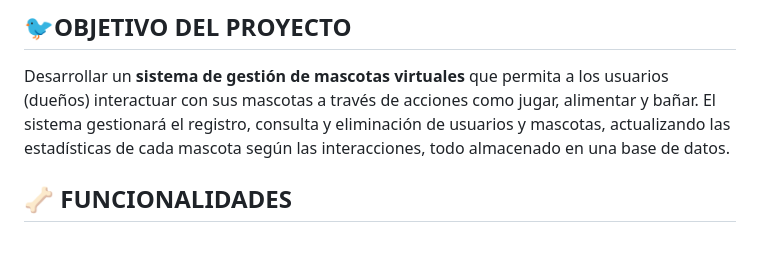
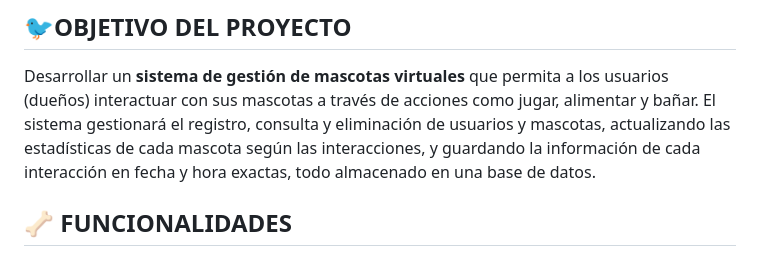
Before and after one commit to robertskrr/JAVAGOTCHI, a Markdown page: README.md, the part around the change. GitHub-like rendering.

Commit message:
Actualización Objetivo del proyecto

```diff
--- a/README.md
+++ b/README.md
@@ -5,7 +5,7 @@
 Desarrollar un **sistema de gestión de mascotas virtuales** que permita a los usuarios (dueños)
 interactuar con sus mascotas a través de acciones como jugar, alimentar y bañar. El sistema
 gestionará el registro, consulta y eliminación de usuarios y mascotas, actualizando las estadísticas
-de cada mascota según las interacciones, todo almacenado en una base de datos.
+de cada mascota según las interacciones, y guardando la información de cada interacción en fecha y hora exactas, todo almacenado en una base de datos.
 
 ## 🦴 FUNCIONALIDADES
 
```
